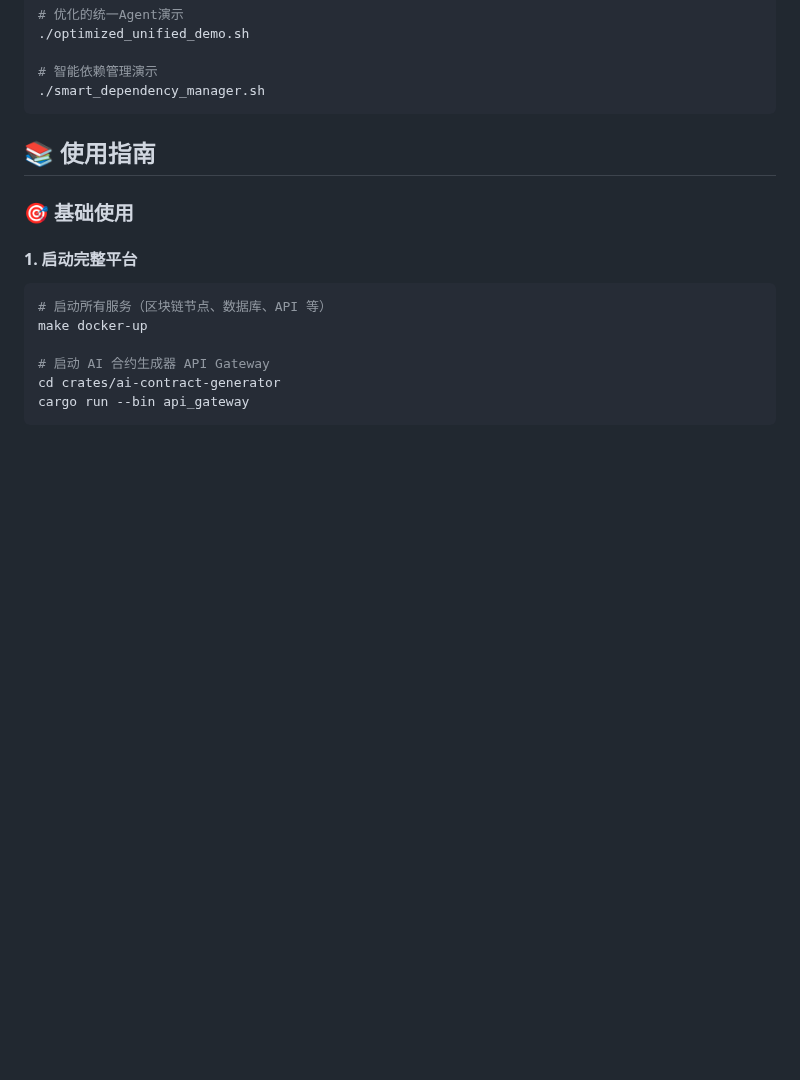
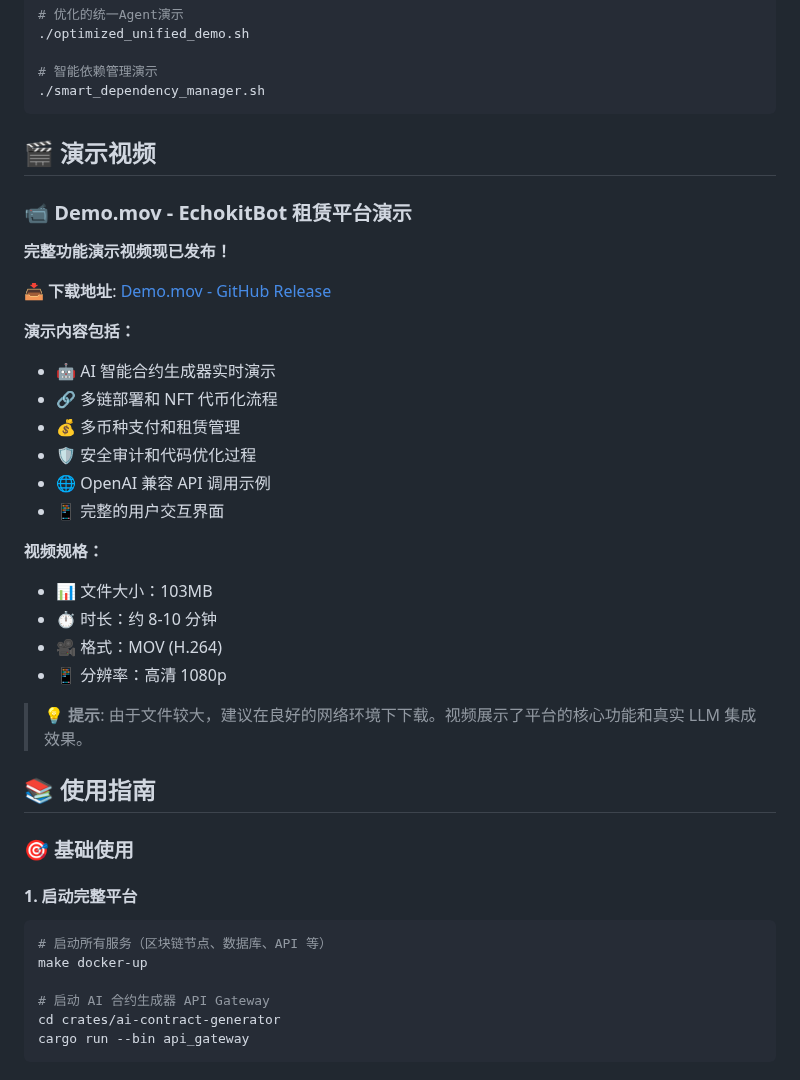
Before and after one commit to xyl2004/ETHShanghai-2025, a Markdown page: README.md, the part around the change. GitHub-like rendering; blank space fills up the shorter version.

Commit message:
Add Demo video section to README with GitHub Release download link

````diff
--- a/README.md
+++ b/README.md
@@ -249,6 +249,30 @@ cargo run --bin api_gateway &
 # 智能依赖管理演示
 ./smart_dependency_manager.sh
 ```
+
+## 🎬 演示视频
+
+### 📹 Demo.mov - EchokitBot 租赁平台演示
+
+**完整功能演示视频现已发布！**
+
+📥 **下载地址**: [Demo.mov - GitHub Release](https://github.com/LiyanJin/ETHShanghai-2025/releases/latest/download/Demo.mov)
+
+**演示内容包括：**
+- 🤖 AI 智能合约生成器实时演示
+- 🔗 多链部署和 NFT 代币化流程
+- 💰 多币种支付和租赁管理
+- 🛡️ 安全审计和代码优化过程
+- 🌐 OpenAI 兼容 API 调用示例
+- 📱 完整的用户交互界面
+
+**视频规格：**
+- 📊 文件大小：103MB
+- ⏱️ 时长：约 8-10 分钟
+- 🎥 格式：MOV (H.264)
+- 📱 分辨率：高清 1080p
+
+> 💡 **提示**: 由于文件较大，建议在良好的网络环境下下载。视频展示了平台的核心功能和真实 LLM 集成效果。
 
 ## 📚 使用指南
 
````
